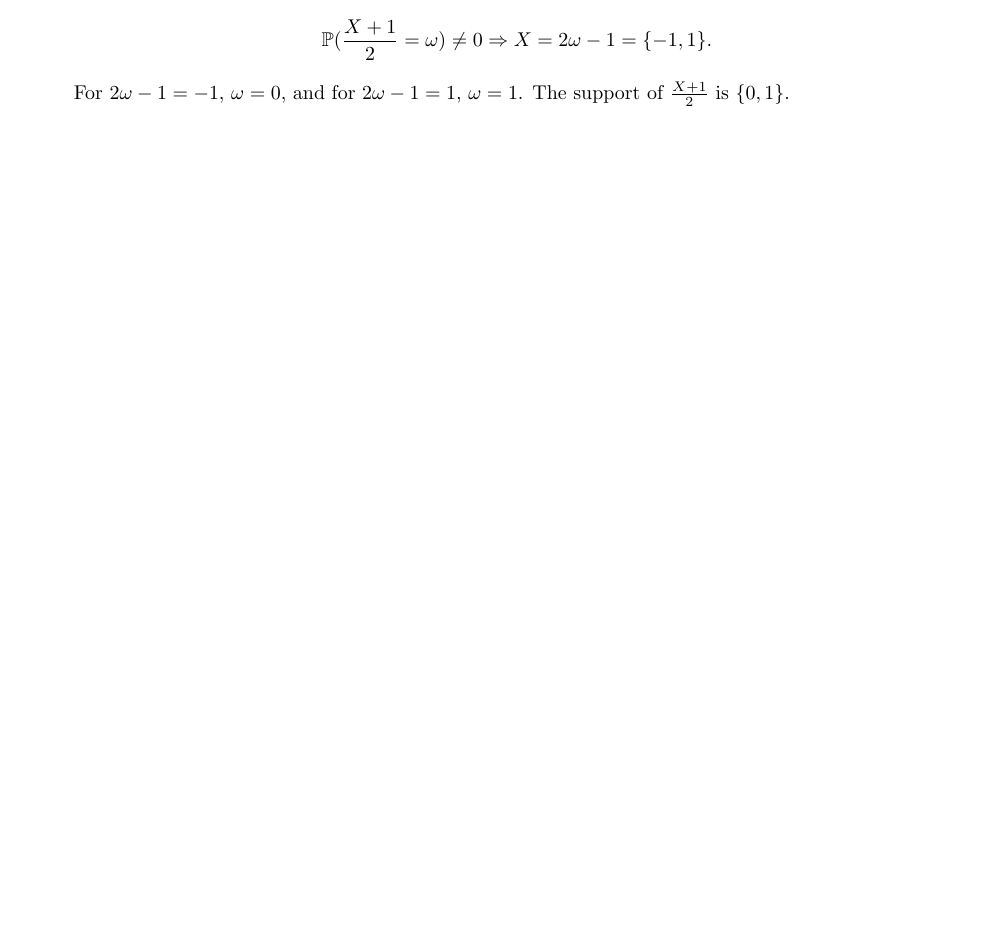
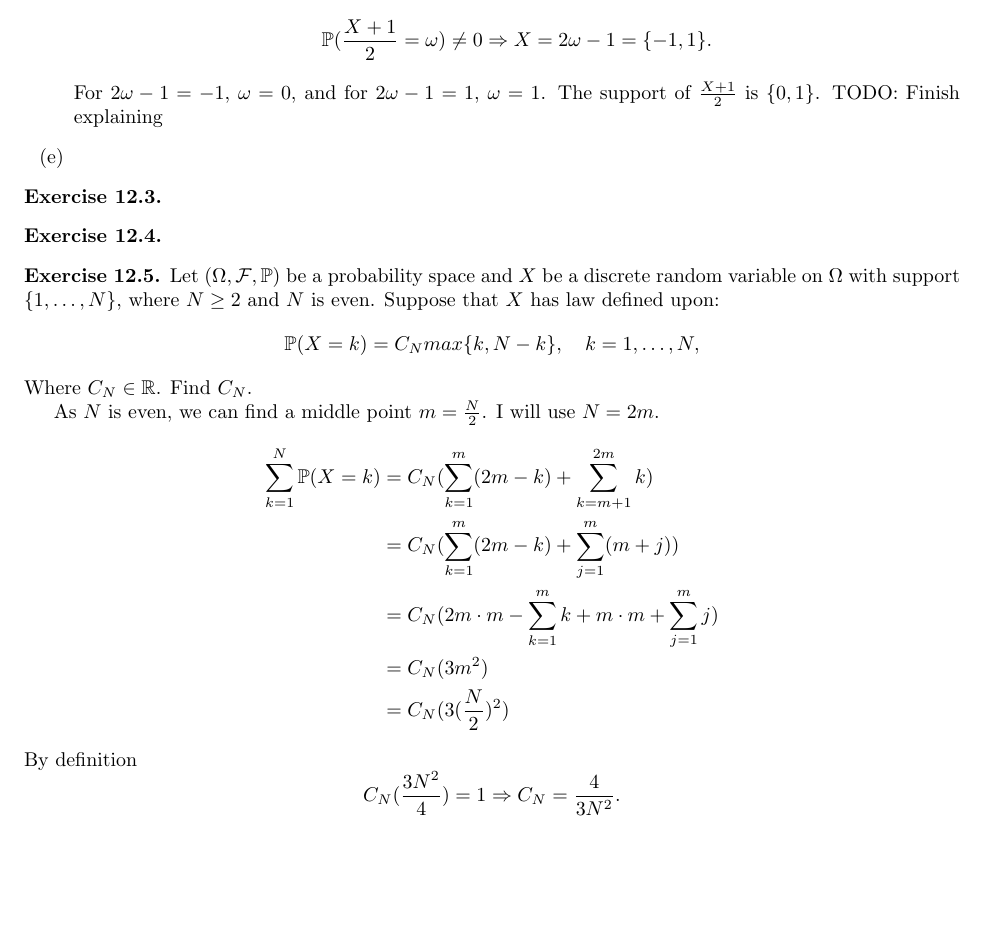
Before and after one commit to cambriadaniele/STA110, a LaTeX document (main.tex, which reads mock1/notes.tex): part of page 28 of 28, cut so that both start at the same text, the shorter picture padded with empty space. Compiled offline with pdfLaTeX.

Commit message:
Solve exercise 5 mock exam 1

```diff
--- a/mock1/notes.tex
+++ b/mock1/notes.tex
@@ -165,6 +165,37 @@ Solve with the pdf of the mock exam on the side.
                 \mathbb{P}(\frac{X+1}{2}=\omega)\neq 0 \Rightarrow X = 2\omega - 1 = \{-1,1\}
             .\]
             For $2\omega-1 = -1$, $\omega=0$, and for  $2\omega-1 = 1$,  $\omega=1$. The support of  $\frac{X+1}{2}$ is $\{0,1\} $.
+            TODO: Finish explaining
+        \item
 
     \end{enumerate}
 \end{exercise}
+
+\begin{exercise}[]
+    \label{ex:12.3}
+\end{exercise}
+\begin{exercise}[]
+    \label{ex:12.4}
+\end{exercise}
+\begin{exercise}[]
+    \label{ex:12.5}
+    Let $(\Omega, \mathcal{F}, \mathbb{P})$ be a probability space and $X$ be a discrete random variable on $\Omega$ with
+    support $\{1,\ldots, N\} $, where $N\ge 2$ and $N$ is even. Suppose that $X$ has law defined upon:
+    \[
+    \mathbb{P}(X=k) = C_N max \{k, N-k\}, \quad k=1,\ldots,N
+    ,\]
+    Where $C_N \in \mathbb{R}$. Find $C_N$.
+
+    As $N$ is even, we can find a middle point $m = \frac{N}{2}$. I will use $N=2m$.
+    \begin{align*}
+    \sum_{k=1}^{N} \mathbb{P}(X = k) &= C_N(\sum_{k=1}^{m} (2m - k) + \sum_{k=m+1}^{2m} k )\\
+    &= C_N(\sum_{k=1}^{m} (2m - k) + \sum_{j=1}^{m} (m + j)) \\
+    &= C_N(2m\cdot m - \sum_{k=1}^{m} k + m\cdot m  + \sum_{j=1}^{m} j) \\
+    &= C_N(3m^{2}) \\
+    &= C_N(3(\frac{N}{2})^{2})
+    \end{align*}
+    By definition
+    \[
+    C_N(\frac{3N^{2}}{4}) = 1 \Rightarrow C_N = \frac{4}{3N^{2}}
+    .\]
+\end{exercise}
```
Also changed, not shown: main.pdf, 4 other files.
